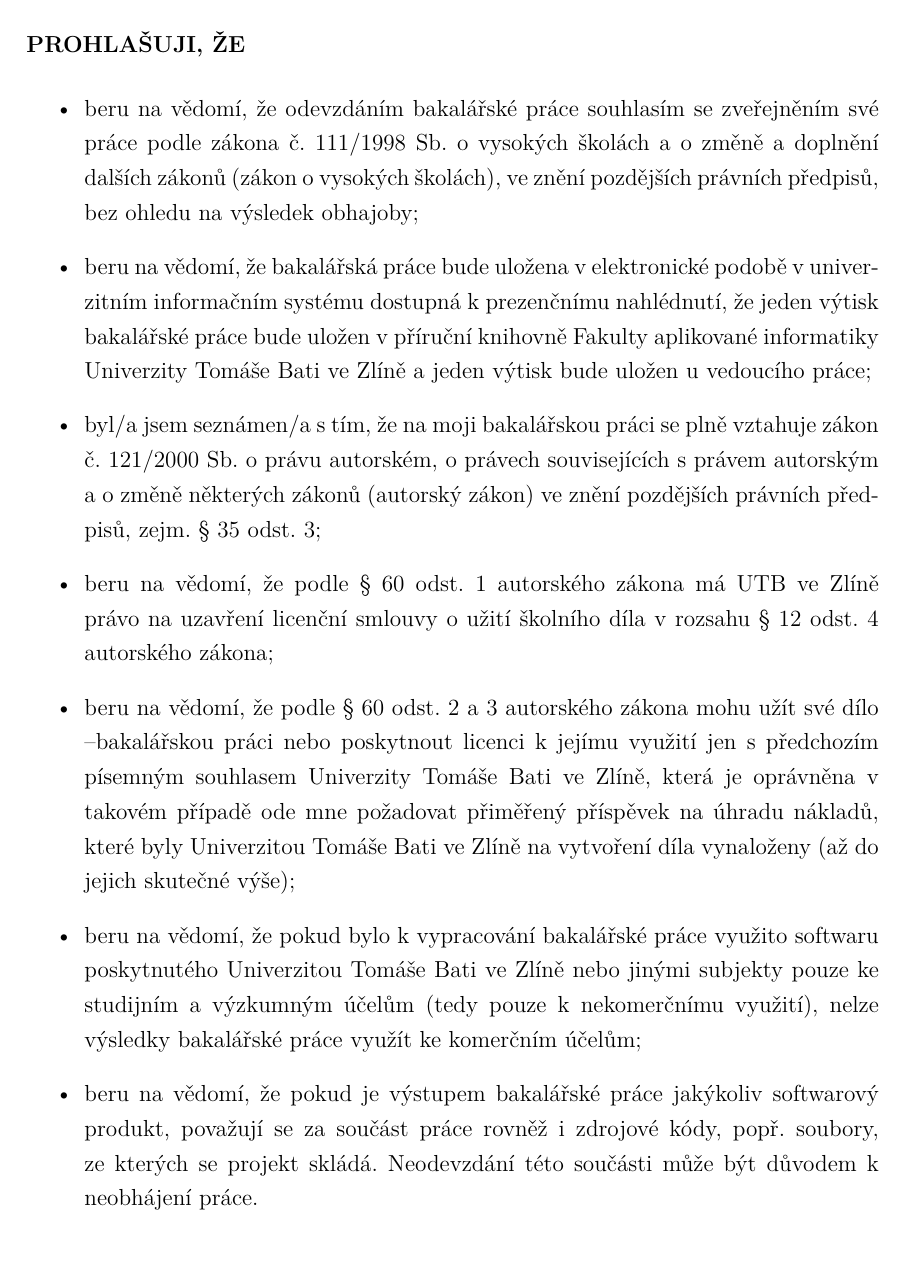
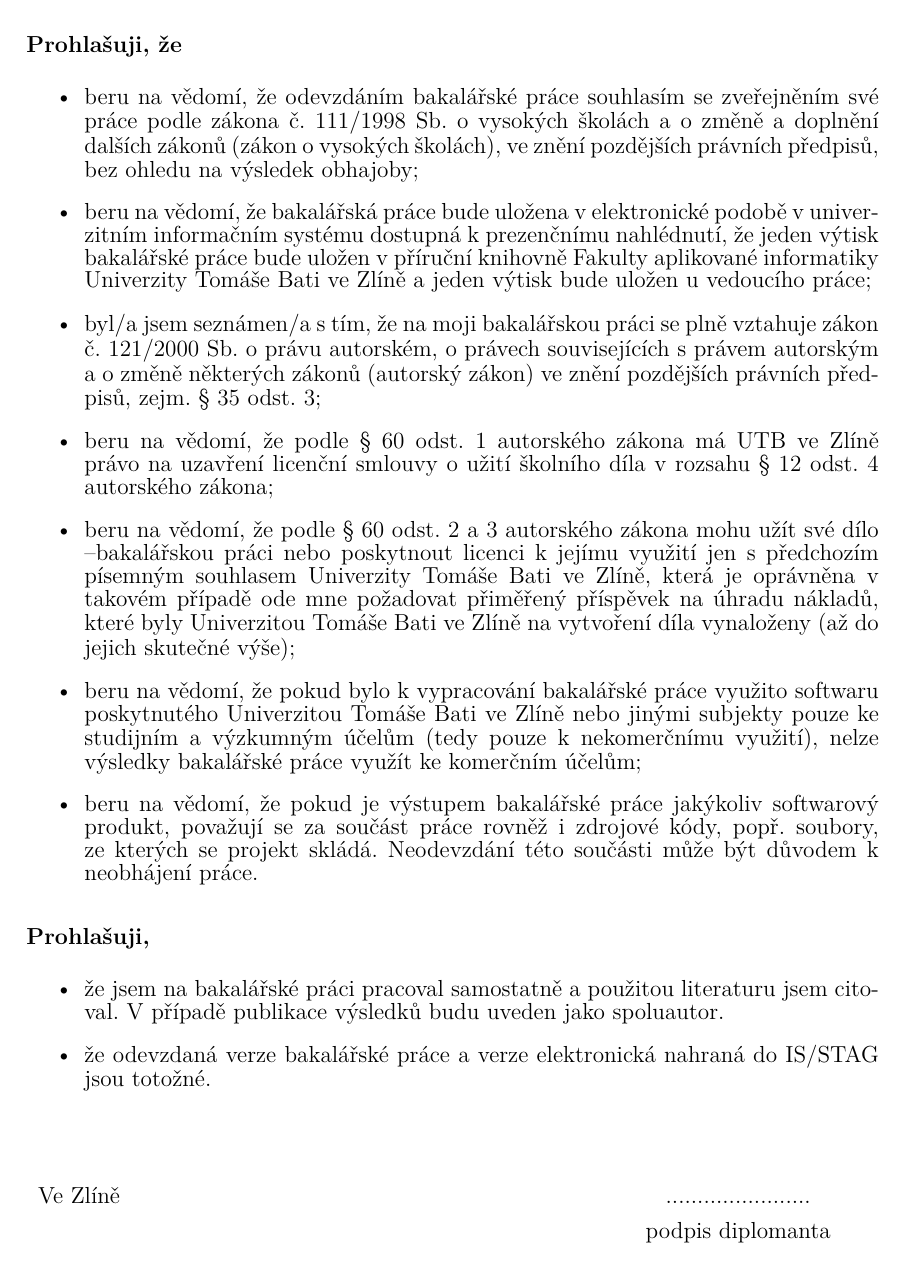
Before and after one commit to zajca/BC.TvorbaLinuxoveDistribuce, a LaTeX document (sablona.tex): page 6 of 22 before the commit and page 6 of 21 after it. Compiled offline with XeLaTeX.

Commit message:
Oprava plno chyb
Dokument už jde přeložit

TODO:
oprava velikosti subsection v obsahu
oprava seznamů (lit,tab,…)

```diff
--- a/sablona.tex
+++ b/sablona.tex
@@ -8,9 +8,8 @@
 \usepackage{graphicx}
 \usepackage{amsmath}
 \usepackage{fancyhdr}
-\usepackage[colorlinks=false]{hyperref}
+\usepackage{hyperref}
 \usepackage{multirow}
-\newcommand{\rok}{2011}
 \usepackage{tocloft}
 \usepackage{textcase}
 \usepackage{ifthen}
@@ -18,6 +17,11 @@
 \usepackage{ccaption}
 \usepackage{sectsty}
 \usepackage[srcstyle=leftnumhang,linenumbersep={\ }]{examplep}
+% ************************ NASTAVENÍ AUTORA A NÁZVU DOKUMENTU ************************
+\newcommand{\rok}{2011}
+\newcommand{\jmeno}{Martin Zajíc}
+\newcommand{\typprace}{Bakalářská práce	}
+\newcommand{\predmet}{Tvorba distribuce OS Linux}
 % ************************ NASTAVENÍ TISKOVÉHO ZRCADLA ************************
 \textheight=248mm
 \textwidth=155mm
@@ -39,6 +43,20 @@
 \marginparsep=0mm
 
 \pagestyle{fancy}
+% ****************** NASTAVENÍ HYPERPREF (BAREV ODKAZŮ, PDF DOKUMENTU) **************
+\hypersetup{
+    pdftoolbar=true,        % show Acrobat’s toolbar?
+    pdfmenubar=true,        % show Acrobat’s menu?
+    pdftitle={\typprace~-~\predmet },    % title
+    pdfauthor={\jmeno},     % author
+    pdfsubject={\predmet},   % subject of the document
+    pdfcreator={\jmeno},   % creator of the document
+    colorlinks=false,       % false: boxed links; true: colored links
+    %linkcolor=red,          % color of internal links
+    %citecolor=green,        % color of links to bibliography
+    %filecolor=magenta,      % color of file links
+    %urlcolor=cyan           % color of external links
+}
 
 % ****************** NASTAVENÍ PÍSMA, ODSTAVCE, ROVNIC, POZNÁMEK **************
 \parindent=0em
@@ -47,9 +65,9 @@
 \setlength{\parskip}{3pt}		% vertikální mezera mezi nadpisy
 % ****************************** VLASTNÍ DEFINICE *****************************
 \def\refname{\clearpage\uppercase{Seznam použité literatury}}
-\renewcommand*{\listfigurename}{\uppercase{Seznam obrázků}}
-\renewcommand{\contentsname}{\uppercase{Obsah}}
-\renewcommand*{\listtablename}{\uppercase{Seznam tabulek}}
+\renewcommand*{\listfigurename}{\texorpdfstring{\uppercase{Seznam obrázků}}{Seznam obrázků}}
+\renewcommand{\contentsname}{\texorpdfstring{\uppercase{Obsah}}{Obsah}}
+\renewcommand*{\listtablename}{\texorpdfstring{\uppercase{Seznam tabulek}}{Seznam tabulek}}
 \renewcommand*{\figurename}{Obr.}
 \renewcommand*{\tablename}{Tab.}
 
@@ -57,17 +75,11 @@
 \setcounter{tocdepth}{3} % do obsahu se ukládají pouze první dvě úrovně kapitol
 
 % *************************** UŽIVATELSKÉ STYLY *******************************
-\def\nn#1{\clearpage\section*{\uppercase{#1}}\addcontentsline{toc}{section}{\uppercase{#1}}}% styl nn = nečíslovaný nadpis (je vysázený v obsahu)
-\def\nm#1{\clearpage\section*{\uppercase{#1}}}	% definujeme styl nm = nečíslovaný nadpis (není vysázený v obsahu)
-\def\nns#1{\section*{\uppercase{#1}}}		% definujeme styl ns = nečíslovaný nadpis na stejné stránce (není vysázený v obsahu)
-\def\n#1#2{					% definujeme styl n{ur}{nadp} pro nadpisy, kde ur je číslo úrovně a nadpis je text nadpisu
-	\ifthenelse{#1=1}{\clearpage\section{\MakeTextUppercase{#2}}}{
-		\ifthenelse{#1=2}{\subsection{#2}}{
-			\ifthenelse{#1=3}{\subsubsection{#2}}{\paragraph{\itshape\bfseries{#2}}
-			}
-		}
-	}
-}
+\newcommand{\nn}[1]{\clearpage\section*{\uppercase{#1}}\addcontentsline{toc}{section}{\uppercase{#1}}}% styl nn = nečíslovaný nadpis (je vysázený v obsahu)
+\newcommand{\nm}[1]{\clearpage\section*{\uppercase{#1}}}	% definujeme styl nm = nečíslovaný nadpis (není vysázený v obsahu)
+\newcommand{\nmm}[1]{\section*{#1}} % definujeme styl nmm = nečíslovaný nadpis (není vysázený v obsahu) malými písmeny
+\newcommand{\nns}[1]{\section*{\uppercase{#1}}}		% definujeme styl ns = nečíslovaný nadpis na stejné stránce (není vysázený v obsahu)
+\newcommand{\sectionV}[1]{\section{\uppercase{#1}}}	%nadpis1 (section) velkým
 
 \def\obr#1#2#3{% styl \obr pro obrázky
 	\begin{figure}[h]
@@ -109,22 +121,20 @@
 	\end{equation}
 	}
 
-\def\seznamobr{% příkaz \seznamobr pro vysázení seznamu obrázkù
+\def\seznamobr{% příkaz \seznamobr pro vysázení seznamu obrázků
 	\clearpage
 	\listoffigures
-	\addcontentsline{toc}{section}{\uppercase{Seznam obrázků}}
 	\clearpage
 	}
 
 \def\seznamtab{% příkaz \seznamtab pro vysázení seznamu obrázků
 	\clearpage
 	\listoftables
-	\addcontentsline{toc}{section}{\uppercase{Seznam tabulek}}
 	\clearpage
 	}
 
 \newcommand{\seznamlit}[1]{% příkaz \seznamlit pro vysázení seznamu literatury
-	\addcontentsline{toc}{section}{\uppercase{Seznam použité literatury}}
+	\nn{Seznam použité literatury}
 	\begin{thebibliography}{10}
 	#1
 	\end{thebibliography}}
@@ -133,11 +143,7 @@
 	\nn{Seznam použitých symbolů a zkratek}
 	}
 
-\def\cast#1{% příkaz \cast jako alternativa k \part
-	\part{#1}
-	}
-
-\def\obsah{% \obsah vysází obsah v daném místì
+\def\obsah{% \obsah vysází obsah v daném místě
 	\clearpage
 	\thispagestyle{empty}
 	\tableofcontents
@@ -145,9 +151,7 @@
 	\pagestyle{fancy}
 	}
 
-\def\b#1{% zkrácení stylu \textbf na \b
-	\textbf{#1}
-	}
+\def\b#1{\textbf{#1}} % \b = tučně
 \newcommand{\bi}[1]{\textbf{\textit{#1}}}	% \bi = tučná kurzíva
 \renewcommand{\it}[1]{\textit{#1}}		% \it = kurzíva
 
@@ -158,9 +162,8 @@
 \def\listofappendices{%
 	\newpage
 	\setcounter{section}{0}
-	\addcontentsline{toc}{section}{SEZNAM PŘÍLOH}
+	\nn{Seznam příloh}
 	\@restonecolfalse\if@twocolumn\@restonecoltrue\onecolumn\fi
-\section*{SEZNAM PŘÍLOH}
 	\@mkboth{LIST OF APPENDICES}{LIST OF APPENDICES}
 	\@starttoc{loa}\if@restonecol\twocolumn\fi
 	\pagestyle{empty}
@@ -170,82 +173,70 @@
 \def\ext@appendix{loa}
 \def\tocname{loa}
 
-% definice pøíkazu \priloha{nazev prilohy} pro vlo¾ení nové pøílohy
+% definice příkazu \priloha{nazev prilohy} pro vložení nové přílohy
 \newcommand{\priloha}[1]{
+	\clearpage
+	\refstepcounter{section}
+	\addtocontents{loa}{\protect\makebox[1.5cm][l]{P \@Roman\c@section.} #1\newline}
+{\bf PŘÍLOHA P \@Roman\c@section. \uppercase{#1}}\par}
+
+% v obsahu nastavím VELKÉ PÍSMENA pro styl část
+\newcommand{\cast}[1]{
+	\refstepcounter{part}
+	\addcontentsline{toc}{section}{\thepart~~\uppercase{#1}}%
 \clearpage
-\refstepcounter{section}
-\addtocontents{loa}{\protect\makebox[1.5cm][l]{P \@Roman\c@section.} #1\newline}
-{\bf PŘÍLOHA P \@Roman\c@section. \uppercase{#1}}
-\par
+\normalfont
+	\vspace*{9cm}
+	\begin{center}\huge \bfseries\thepart. \uppercase{#1}\end{center}%
+	\markboth{}{}\par
+\nobreak
+\clearpage
 }
 
-% v obsahu nastavím VELKÉ PÍSMENA pro styl část
-\def\@part[#1]#2{%
-	\ifnum \c@secnumdepth >\m@ne
-	\refstepcounter{part}%
-	\addcontentsline{toc}{section}{\protect\makebox[1cm][l]{\thepart}\MakeTextUppercase{#1}}%
-\else
-	\addcontentsline{toc}{section}{\MakeTextUppercase{#1}}%
-\fi
-	{\parindent \z@ \raggedright
-	\interlinepenalty \@M
-\clearpage
-\normalfont
-     \ifnum \c@secnumdepth >\m@ne
-       \Large\bfseries
-\nobreak \fi
-	\vspace*{9cm}
-	\center\huge \bfseries\thepart. \MakeTextUppercase{#2}%
-	\markboth{}{}\par}%
-\nobreak
-\clearpage
-    \@afterheading
-}
+% *************** NASTAVENÍ FORMÁTU ČÍSLOVÁNÍ OBRÁZKŮ A TABULEK ***************
+\def\thefigure{\arabic{figure}}      % číslování obrázků typu (y)
+\def\thetable{\arabic{table}}        % číslování tabulek typu (y)
+\captiondelim{. } % změníme dvoutečku za Obr/Tab za tečku
 
-% *************** NASTAVENÍ FORMÁTU ÈÍSLOVÁNÍ OBRÁZKÙ A TABULEK ***************
-\def\thefigure{\arabic{figure}}      % èíslování obrázkù typu (y)
-\def\thetable{\arabic{table}}        % èíslování tabulek typu (y)
-\captiondelim{. } % zmìníme dvouteèku za Obr/Tab za teèku
+% ***************************** VYNULOVÁNÍ ČÍTAČŮ *****************************
+\@addtoreset{table}{section}    % vynulování čítače
+\@addtoreset{figure}{section}   % vynulování čítače
+\@addtoreset{footnote}{section} % vynulování čítače
 
-% ***************************** VYNULOVÁNÍ ÈÍTAÈÙ *****************************
-\@addtoreset{table}{section}    % vynulování èítaèe
-\@addtoreset{figure}{section}   % vynulování èítaèe
-\@addtoreset{footnote}{section} % vynulování èítaèe
-
-\makeatother % a to je ukonèení \makeatletter
+\makeatother % a to je ukončení \makeatletter
 
 % ************* ÚPRAVA VZHLEDU OBSAHU, SEZNAMU OBRÁZKÙ A TABULEK **************
-% nastavení vertikální mezery pøed stylem èást, nadpis 1--3
+% nastavení vertikální mezery před stylem část, nadpis 1--3
 \setlength{\cftbeforepartskip}{3pt}
 \setlength{\cftbeforesecskip}{3pt}
 \setlength{\cftbeforesubsecskip}{3pt}
 \setlength{\cftbeforesubsubsecskip}{0cm}
-% odsazení zleva pro styl èást, nadpis 1--3
+% odsazení zleva pro styl část, nadpis 1--3
 \setlength{\cftpartindent}{0cm}
 \setlength{\cftsecindent}{0cm}
 \setlength{\cftsubsecindent}{0cm}
 \setlength{\cftsubsubsecindent}{0cm}
-% nastavení fontu pro styl èást, nadpis 1--3
+% nastavení fontu pro styl část, nadpis 1--3
 \renewcommand{\cftpartfont}{\small\bfseries}
 \renewcommand{\cftsecfont}{\small\bfseries}
 \renewcommand{\cftsubsecfont}{\scshape}
 \renewcommand{\cftsubsubsecfont}{}
-% odsazení èísla a textu titulku pro styl èást, nadpis 1--3
+% odsazení čísla a textu titulku pro styl část, nadpis 1--3
 \cftsetindents{part}{0cm}{1cm}
 \cftsetindents{sec}{0cm}{1cm}
 \cftsetindents{subsec}{1cm}{1.5cm}
 \cftsetindents{subsubsec}{1.2cm}{1.7cm}
 \cftsetindents{fig}{0cm}{1.5cm}
 \cftsetindents{tab}{0cm}{1.5cm}
-% nastavení vodící èáry pro styl èást, nadpis 1--3, obrázky a tabulky
-\renewcommand{\cftdot}{\ensuremath{.}} % tímto pøíkazem lze zmìnit vodící teèky v obsahu na jiný znak
+% nastavení vodící čáry pro styl část, nadpis 1--3, obrázky a tabulky
+\renewcommand{\cftdot}{\ensuremath{.}} % tímto příkazem lze změnit vodící tečky v obsahu na jiný znak
 \renewcommand{\cftpartleader}{\cftdotfill{0.3}}
 \renewcommand{\cftsecleader}{\cftdotfill{0.3}}
 \renewcommand{\cftsubsecleader}{\cftdotfill{0.3}}
 \renewcommand{\cftsubsubsecleader}{\cftdotfill{0.3}}
 \renewcommand{\cftfigleader}{\cftdotfill{0.3}}
 \renewcommand{\cfttableader}{\cftdotfill{0.3}}
-% zmìna fontu pro text "Obsah", "Seznam obrázkù" a "Seznam tabulek"
+% změna fontu pro text "Obsah", "Seznam obrázků" a "Seznam tabulek"
 \renewcommand{\cfttoctitlefont}{\normalsize\bfseries\thispagestyle{empty}}
 \renewcommand{\cftloftitlefont}{\normalsize\bfseries\thispagestyle{fancy}}
 \renewcommand{\cftlottitlefont}{\normalsize\bfseries\thispagestyle{fancy}}
@@ -308,12 +299,10 @@
 poděkování, motto, úryvky knih, básní atp.
 \clearpage
 \thispagestyle{empty}
-\nm{Prohlašuji, že}
-%\vspace{-0.5cm}
-\begin{itemize}
-%  \setlength{\itemsep}{0pt}
-%  \setlength{\parskip}{0pt}
-%  \setlength{\parsep}{0pt}
+\clearpage
+\nmm{Prohlašuji, že}
+\begin{itemize}\fontsize{10}{1}
+\normalsize
 \item beru na vědomí, že odevzdáním bakalářské práce souhlasím se zveřejněním své práce podle zákona č. 111/1998 Sb. o vysokých školách a o změně a doplnění dalších zákonů (zákon o vysokých školách), ve znění pozdějších právních předpisů, bez ohledu na výsledek obhajoby;
 \item beru na vědomí, že bakalářská práce bude uložena v elektronické podobě v univerzitním informačním systému dostupná k prezenčnímu nahlédnutí, že jeden výtisk bakalářské práce bude uložen v příruční knihovně Fakulty aplikované informatiky Univerzity Tomáše Bati ve Zlíně a jeden výtisk bude uložen u vedoucího práce;
 \item byl/a jsem seznámen/a s tím, že na moji bakalářskou práci se plně vztahuje zákon č. 121/2000 Sb. o právu autorském, o právech souvisejících s právem autorským a o změně některých zákonů (autorský zákon) ve znění pozdějších právních předpisů, zejm. § 35 odst. 3;
@@ -326,17 +315,13 @@
 účelům;
 \item beru na vědomí, že pokud je výstupem bakalářské práce jakýkoliv softwarový produkt, považují se za součást práce rovněž i zdrojové kódy, popř. soubory, ze kterých se projekt skládá. Neodevzdání této součásti může být důvodem k neobhájení práce.
 \end{itemize}
-%\vspace{-0.5cm}
-\nm{Prohlašuji,}
-%\vspace{-0.5cm}
+\nmm{Prohlašuji,}
 \begin{itemize}
-%  \setlength{\itemsep}{0pt}
-%  \setlength{\parskip}{0pt}
-%  \setlength{\parsep}{0pt}
+ \normalsize
 \item že jsem na bakalářské práci pracoval samostatně a použitou literaturu jsem citoval. V případě publikace výsledků budu uveden jako spoluautor.
 \item že odevzdaná verze bakalářské práce a verze elektronická nahraná do IS/STAG jsou totožné.
 \end{itemize}
-%\vspace{-0.5cm}
+\vspace{1cm}
 \begin{tabular}{lc}
 Ve Zlíně &\hspace{9cm} .......................\\
 ~ &\hspace{9cm} podpis diplomanta
```
Also changed, not shown: sablona.tex (28 more changed lines).
